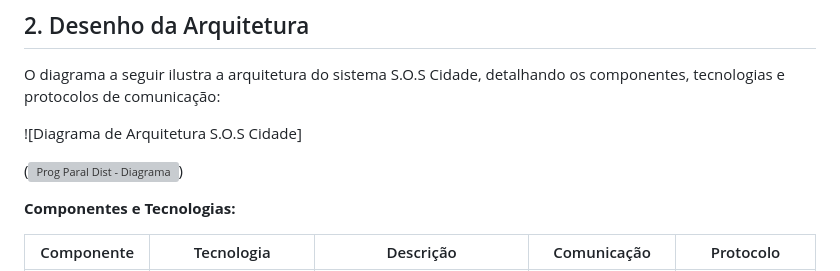
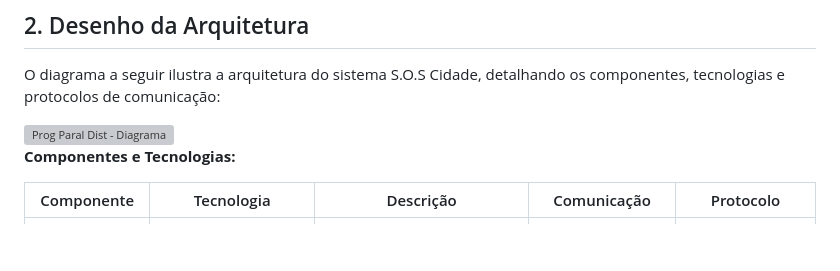
Before and after one commit to kaykyDias04/S.O.S-Cidade, a Markdown page: Documentação (Computação Concorrente, Paralela e Distribuída) - S.O.S Cidade.md, the part around the change. Drawn GitHub-style; blank space fills up the shorter version; grey boxes are pictures that could not be loaded.

Commit message:
Ajustes nas documentações no projeto

```diff
--- a/Documentação (Computação Concorrente, Paralela e Distribuída) - S.O.S Cidade.md
+++ b/Documentação (Computação Concorrente, Paralela e Distribuída) - S.O.S Cidade.md
@@ -28,9 +28,7 @@ O backend segue uma arquitetura interna em três camadas lógicas para organizar
 
 O diagrama a seguir ilustra a arquitetura do sistema S.O.S Cidade, detalhando os componentes, tecnologias e protocolos de comunicação:
 
-![Diagrama de Arquitetura S.O.S Cidade]
-
-(<img width="3045" height="1102" alt="Prog Paral   Dist - Diagrama" src="https://github.com/user-attachments/assets/63213982-c720-47fe-ab63-8c2f79d3cbbe" />)
+<img width="3045" height="1102" alt="Prog Paral   Dist - Diagrama" src="https://github.com/user-attachments/assets/63213982-c720-47fe-ab63-8c2f79d3cbbe" />
 
 **Componentes e Tecnologias:**
 
```
